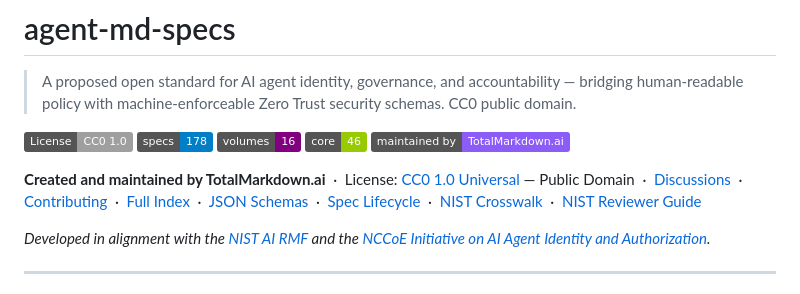
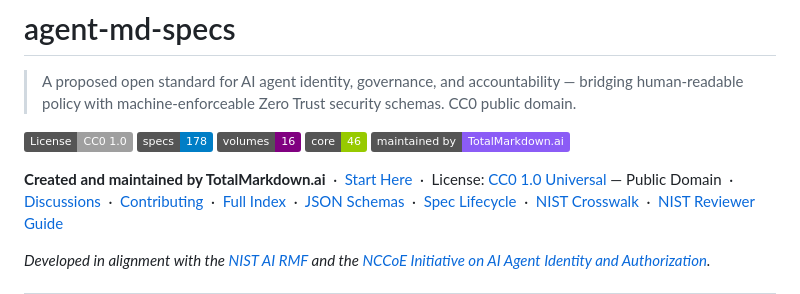
Before and after one commit to totalmarkdown/agent-md-specs, a Markdown page: README.md, the part around the change. Drawn GitHub-style; badges without logos.

```diff
--- a/README.md
+++ b/README.md
@@ -11,6 +11,7 @@
 [![Maintained by TotalMarkdown](https://img.shields.io/badge/maintained%20by-TotalMarkdown.ai-8B5CF6)](https://totalmarkdown.ai)
 
 **Created and maintained by TotalMarkdown.ai**
+&nbsp;·&nbsp; [Start Here](./_start-here/)
 &nbsp;·&nbsp; License: [CC0 1.0 Universal](./LICENSE) — Public Domain
 &nbsp;·&nbsp; [Discussions](https://github.com/totalmarkdown/agent-md-specs/discussions)
 &nbsp;·&nbsp; [Contributing](./CONTRIBUTING.md)
```
Also changed, not shown: _start-here/README.md (added, +96 -0 lines), specs/coordination/TEAM.md (+1 -1 lines).
